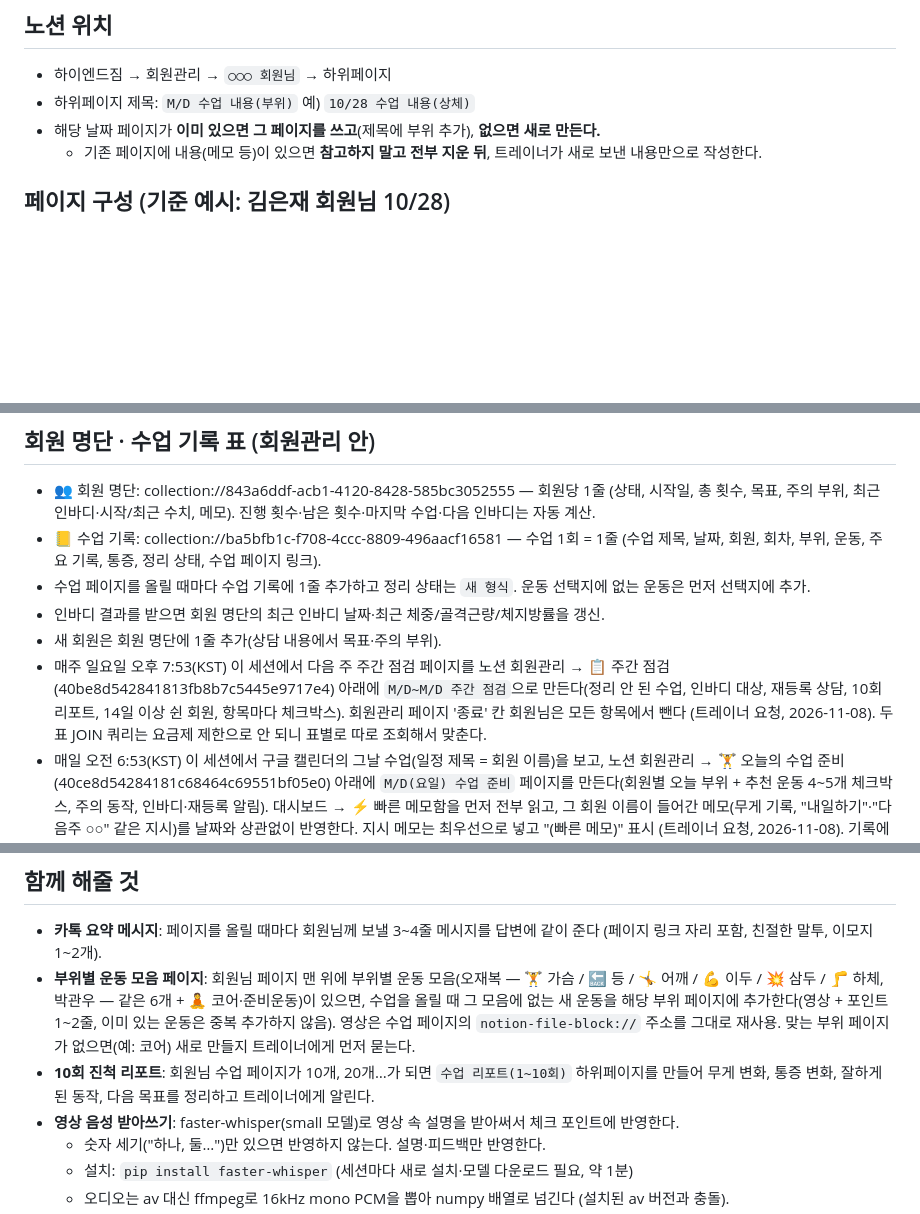
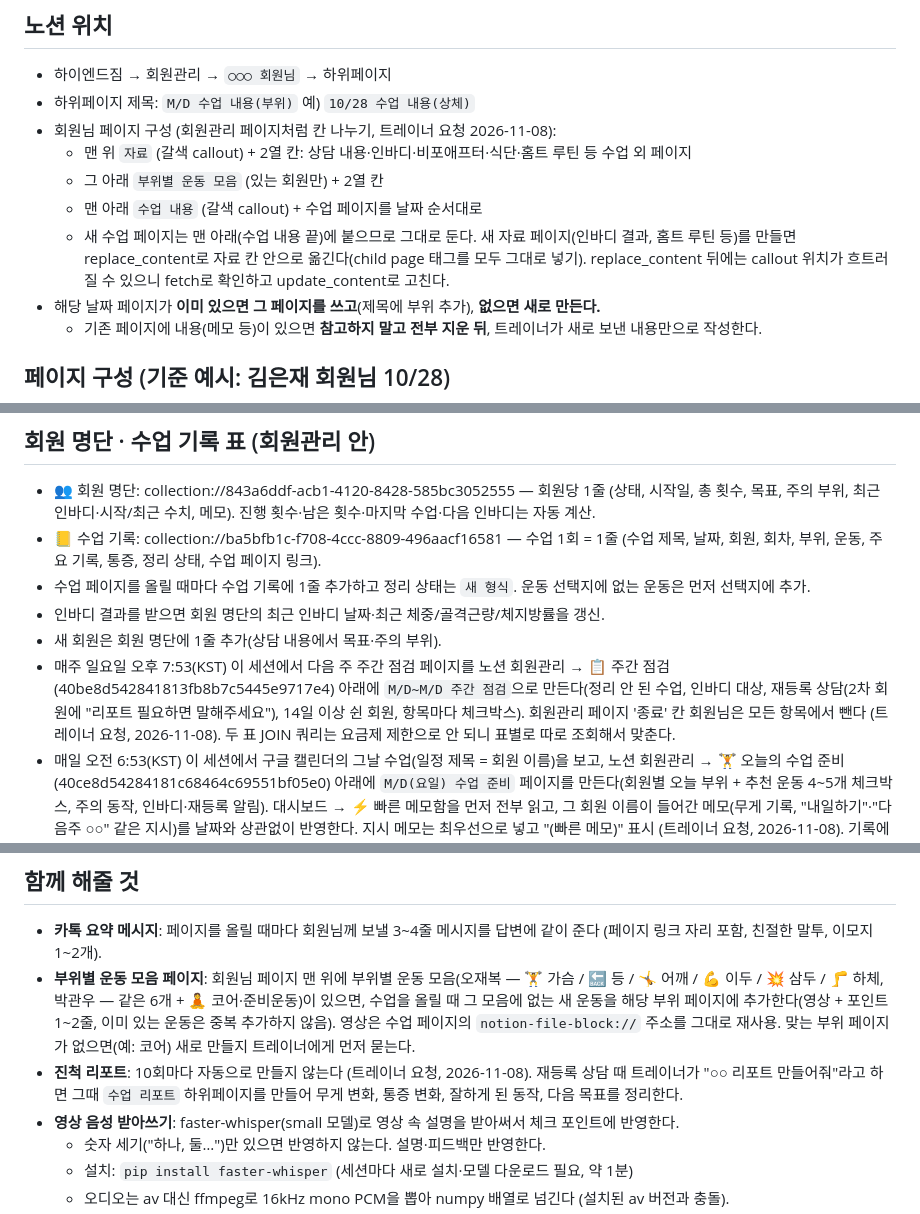
Before and after one commit to joontaek03-lgtm/maumpyeon-heori, a Markdown page: CLAUDE.md, 3 parts joined by grey strips. Drawn GitHub-style; blank space fills up the shorter version.

Commit message:
회원 페이지 칸 나누기, 10회 리포트 자동 생성 중단
Co-Authored-By: Claude Opus 5.5 <noreply@anthropic.com>
Claude-Session: https://claude.ai/code/session_01HeT5YPjFTzbNarYc7jkJTu

```diff
--- a/CLAUDE.md
+++ b/CLAUDE.md
@@ -13,6 +13,11 @@
 ## 노션 위치
 - 하이엔드짐 → 회원관리 → `○○○ 회원님` → 하위페이지
 - 하위페이지 제목: `M/D 수업 내용(부위)` 예) `10/28 수업 내용(상체)`
+- 회원님 페이지 구성 (회원관리 페이지처럼 칸 나누기, 트레이너 요청 2026-11-08):
+  - 맨 위 `자료` (갈색 callout) + 2열 칸: 상담 내용·인바디·비포애프터·식단·홈트 루틴 등 수업 외 페이지
+  - 그 아래 `부위별 운동 모음` (있는 회원만) + 2열 칸
+  - 맨 아래 `수업 내용` (갈색 callout) + 수업 페이지를 날짜 순서대로
+  - 새 수업 페이지는 맨 아래(수업 내용 끝)에 붙으므로 그대로 둔다. 새 자료 페이지(인바디 결과, 홈트 루틴 등)를 만들면 replace_content로 자료 칸 안으로 옮긴다(child page 태그를 모두 그대로 넣기). replace_content 뒤에는 callout 위치가 흐트러질 수 있으니 fetch로 확인하고 update_content로 고친다.
 - 해당 날짜 페이지가 **이미 있으면 그 페이지를 쓰고**(제목에 부위 추가), **없으면 새로 만든다.**
   - 기존 페이지에 내용(메모 등)이 있으면 **참고하지 말고 전부 지운 뒤**, 트레이너가 새로 보낸 내용만으로 작성한다.
 
@@ -50,13 +55,13 @@
 - 수업 페이지를 올릴 때마다 수업 기록에 1줄 추가하고 정리 상태는 `새 형식`. 운동 선택지에 없는 운동은 먼저 선택지에 추가.
 - 인바디 결과를 받으면 회원 명단의 최근 인바디 날짜·최근 체중/골격근량/체지방률을 갱신.
 - 새 회원은 회원 명단에 1줄 추가(상담 내용에서 목표·주의 부위).
-- 매주 일요일 오후 7:53(KST) 이 세션에서 다음 주 주간 점검 페이지를 노션 회원관리 → 📋 주간 점검(40be8d542841813fb8b7c5445e9717e4) 아래에 `M/D~M/D 주간 점검`으로 만든다(정리 안 된 수업, 인바디 대상, 재등록 상담, 10회 리포트, 14일 이상 쉰 회원, 항목마다 체크박스). 회원관리 페이지 '종료' 칸 회원님은 모든 항목에서 뺀다 (트레이너 요청, 2026-11-08). 두 표 JOIN 쿼리는 요금제 제한으로 안 되니 표별로 따로 조회해서 맞춘다.
+- 매주 일요일 오후 7:53(KST) 이 세션에서 다음 주 주간 점검 페이지를 노션 회원관리 → 📋 주간 점검(40be8d542841813fb8b7c5445e9717e4) 아래에 `M/D~M/D 주간 점검`으로 만든다(정리 안 된 수업, 인바디 대상, 재등록 상담(2차 회원에 "리포트 필요하면 말해주세요"), 14일 이상 쉰 회원, 항목마다 체크박스). 회원관리 페이지 '종료' 칸 회원님은 모든 항목에서 뺀다 (트레이너 요청, 2026-11-08). 두 표 JOIN 쿼리는 요금제 제한으로 안 되니 표별로 따로 조회해서 맞춘다.
 - 매일 오전 6:53(KST) 이 세션에서 구글 캘린더의 그날 수업(일정 제목 = 회원 이름)을 보고, 노션 회원관리 → 🏋️ 오늘의 수업 준비(40ce8d54284181c68464c69551bf05e0) 아래에 `M/D(요일) 수업 준비` 페이지를 만든다(회원별 오늘 부위 + 추천 운동 4~5개 체크박스, 주의 동작, 인바디·재등록 알림). 대시보드 → ⚡ 빠른 메모함을 먼저 전부 읽고, 그 회원 이름이 들어간 메모(무게 기록, "내일하기"·"다음주 ○○" 같은 지시)를 날짜와 상관없이 반영한다. 지시 메모는 최우선으로 넣고 "(빠른 메모)" 표시 (트레이너 요청, 2026-11-08). 기록에 없는 무게는 지어내지 않는다.
 
 ## 함께 해줄 것
 - **카톡 요약 메시지**: 페이지를 올릴 때마다 회원님께 보낼 3~4줄 메시지를 답변에 같이 준다 (페이지 링크 자리 포함, 친절한 말투, 이모지 1~2개).
 - **부위별 운동 모음 페이지**: 회원님 페이지 맨 위에 부위별 운동 모음(오재복 — 🏋️ 가슴 / 🔙 등 / 🤸 어깨 / 💪 이두 / 💥 삼두 / 🦵 하체, 박관우 — 같은 6개 + 🧘 코어·준비운동)이 있으면, 수업을 올릴 때 그 모음에 없는 새 운동을 해당 부위 페이지에 추가한다(영상 + 포인트 1~2줄, 이미 있는 운동은 중복 추가하지 않음). 영상은 수업 페이지의 `notion-file-block://` 주소를 그대로 재사용. 맞는 부위 페이지가 없으면(예: 코어) 새로 만들지 트레이너에게 먼저 묻는다.
-- **10회 진척 리포트**: 회원님 수업 페이지가 10개, 20개…가 되면 `수업 리포트(1~10회)` 하위페이지를 만들어 무게 변화, 통증 변화, 잘하게 된 동작, 다음 목표를 정리하고 트레이너에게 알린다.
+- **진척 리포트**: 10회마다 자동으로 만들지 않는다 (트레이너 요청, 2026-11-08). 재등록 상담 때 트레이너가 "○○ 리포트 만들어줘"라고 하면 그때 `수업 리포트` 하위페이지를 만들어 무게 변화, 통증 변화, 잘하게 된 동작, 다음 목표를 정리한다.
 - **영상 음성 받아쓰기**: faster-whisper(small 모델)로 영상 속 설명을 받아써서 체크 포인트에 반영한다.
   - 숫자 세기("하나, 둘…")만 있으면 반영하지 않는다. 설명·피드백만 반영한다.
   - 설치: `pip install faster-whisper` (세션마다 새로 설치·모델 다운로드 필요, 약 1분)
```
